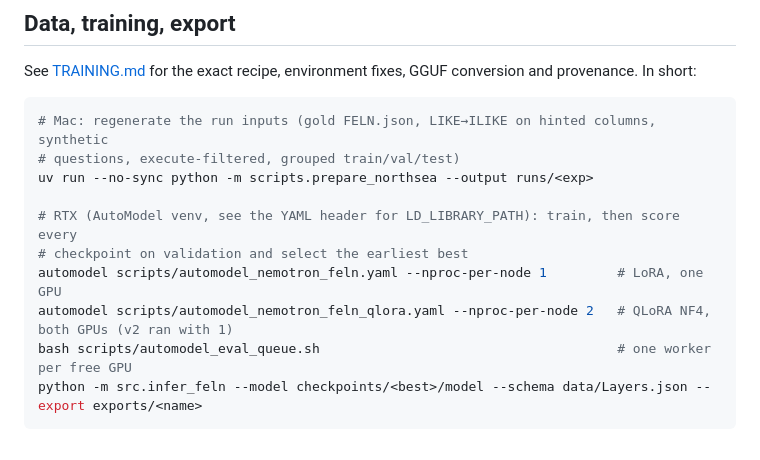
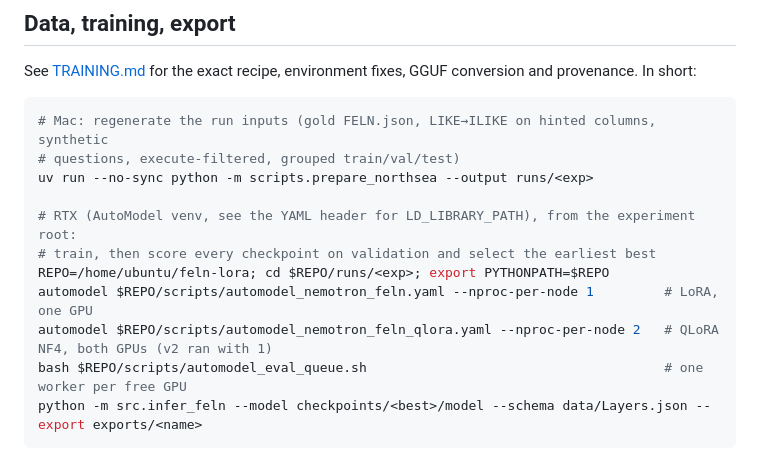
Before and after one commit to mraad/feln-lora, a Markdown page: README.md, the part around the change. Drawn GitHub-style.

Commit message:
docs: run the README training commands from the experiment root
The recipes and the scoring queue read data/ and checkpoints/ relative to
runs/<exp>, so the short command block now cds there, sets PYTHONPATH and names
the recipes and the queue script by checkout path (CodeRabbit finding on #2).

Co-Authored-By: Claude Opus 5 (1M context) <noreply@anthropic.com>
Claude-Session: https://claude.ai/code/session_01P9xggwWzJ56XHVSUzDXWfY

````diff
--- a/README.md
+++ b/README.md
@@ -145,11 +145,12 @@ provenance. In short:
 # questions, execute-filtered, grouped train/val/test)
 uv run --no-sync python -m scripts.prepare_northsea --output runs/<exp>
 
-# RTX (AutoModel venv, see the YAML header for LD_LIBRARY_PATH): train, then score every
-# checkpoint on validation and select the earliest best
-automodel scripts/automodel_nemotron_feln.yaml --nproc-per-node 1         # LoRA, one GPU
-automodel scripts/automodel_nemotron_feln_qlora.yaml --nproc-per-node 2   # QLoRA NF4, both GPUs (v2 ran with 1)
-bash scripts/automodel_eval_queue.sh                                      # one worker per free GPU
+# RTX (AutoModel venv, see the YAML header for LD_LIBRARY_PATH), from the experiment root:
+# train, then score every checkpoint on validation and select the earliest best
+REPO=/home/ubuntu/feln-lora; cd $REPO/runs/<exp>; export PYTHONPATH=$REPO
+automodel $REPO/scripts/automodel_nemotron_feln.yaml --nproc-per-node 1         # LoRA, one GPU
+automodel $REPO/scripts/automodel_nemotron_feln_qlora.yaml --nproc-per-node 2   # QLoRA NF4, both GPUs (v2 ran with 1)
+bash $REPO/scripts/automodel_eval_queue.sh                                      # one worker per free GPU
 python -m src.infer_feln --model checkpoints/<best>/model --schema data/Layers.json --export exports/<name>
 ```
 
````
